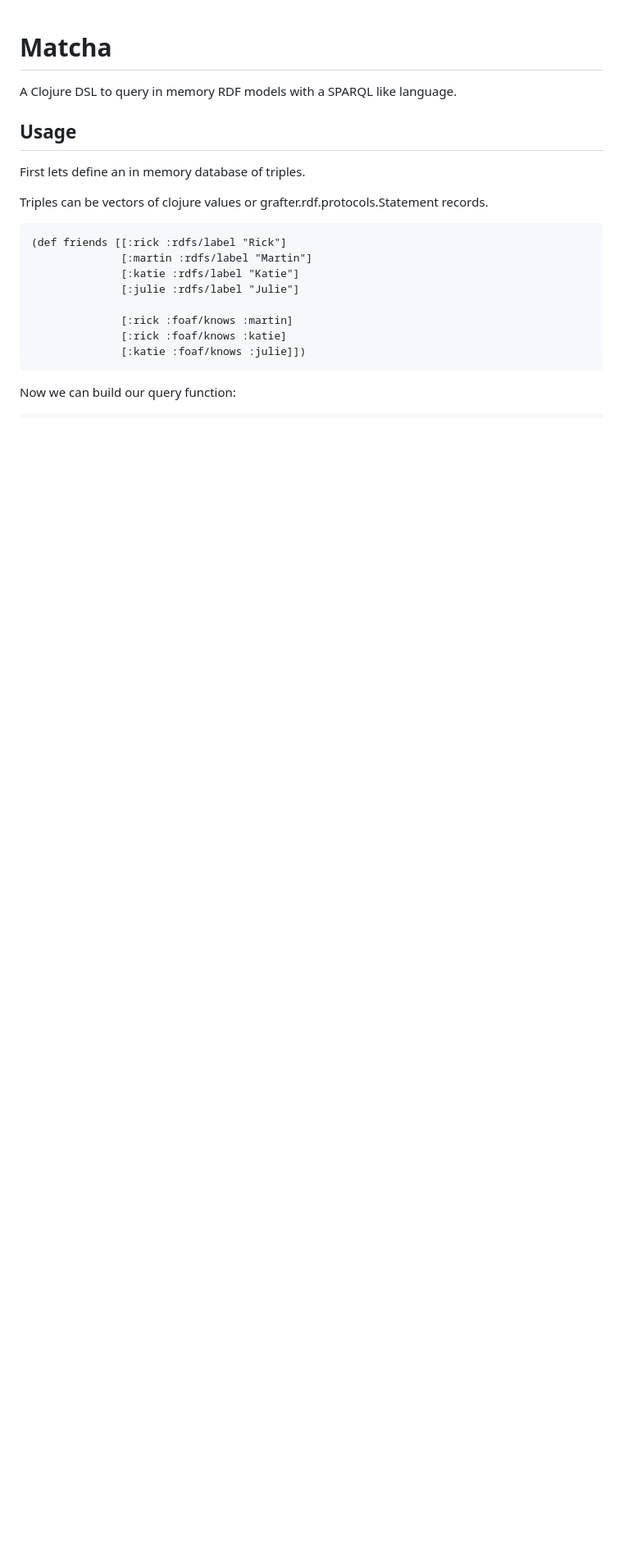
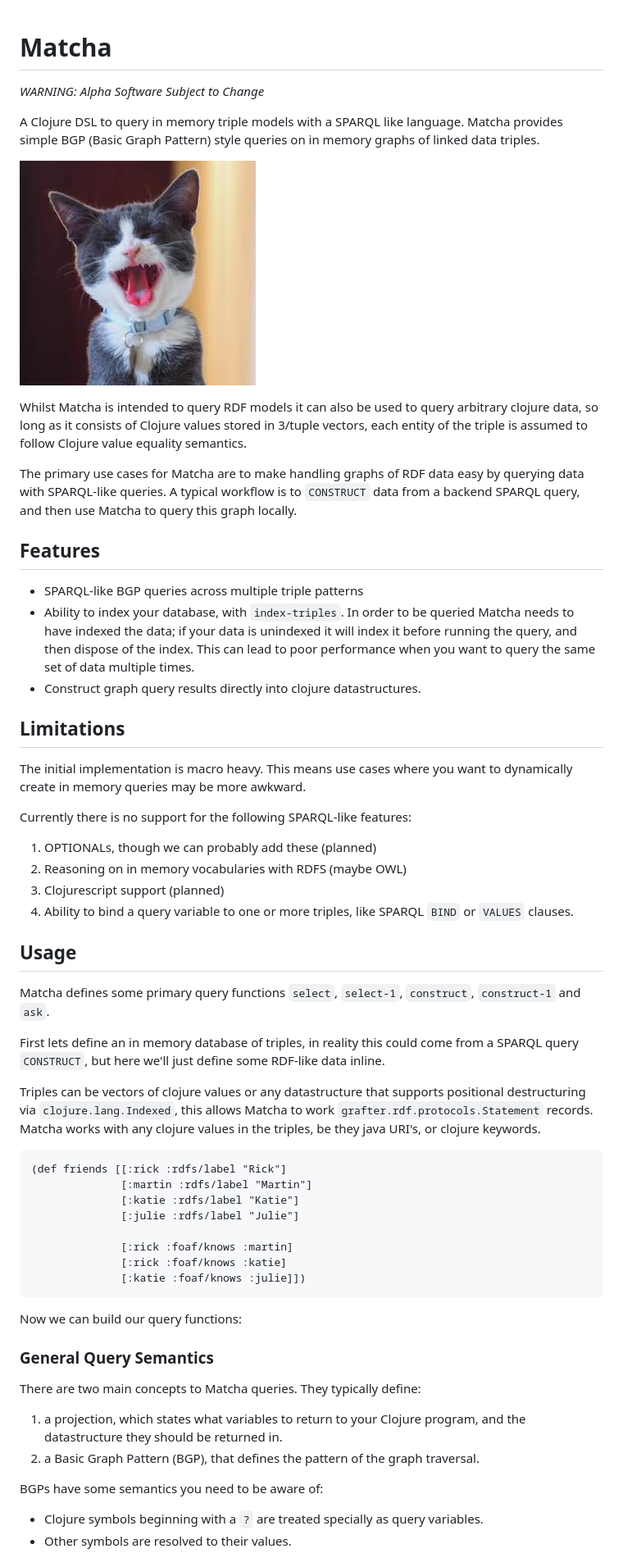
Before and after one commit to Swirrl/matcha, a Markdown page: README.md, the part around one of its changes. Shown at 82% size. Rendered like a GitHub page; pictures changed too: doc/matcha.jpg (added); blank space fills up the shorter version.

Commit message:
Improve README

````diff
--- a/README.md
+++ b/README.md
@@ -1,14 +1,60 @@
 # Matcha
 
-A Clojure DSL to query in memory RDF models with a SPARQL like
-language.
+*WARNING: Alpha Software Subject to Change*
+
+A Clojure DSL to query in memory triple models with a SPARQL like
+language.  Matcha provides simple BGP (Basic Graph Pattern) style
+queries on in memory graphs of linked data triples.
+
+![Matcha](https://raw.githubusercontent.com/Swirrl/matcha/master/doc/matcha.jpg "Matcha")
+
+Whilst Matcha is intended to query RDF models it can also be used to
+query arbitrary clojure data, so long as it consists of Clojure values
+stored in 3/tuple vectors, each entity of the triple is assumed to
+follow Clojure value equality semantics.
+
+The primary use cases for Matcha are to make handling graphs of RDF
+data easy by querying data with SPARQL-like queries.  A typical
+workflow is to `CONSTRUCT` data from a backend SPARQL query, and then
+use Matcha to query this graph locally.
+
+## Features
+
+- SPARQL-like BGP queries across multiple triple patterns
+- Ability to index your database, with `index-triples`.  In order to
+  be queried Matcha needs to have indexed the data; if your data is
+  unindexed it will index it before running the query, and then
+  dispose of the index.  This can lead to poor performance when you
+  want to query the same set of data multiple times.
+- Construct graph query results directly into clojure datastructures.
+
+## Limitations
+
+The initial implementation is macro heavy.  This means use cases where
+you want to dynamically create in memory queries may be more awkward.
+
+Currently there is no support for the following SPARQL-like features:
+
+1. OPTIONALs, though we can probably add these (planned)
+2. Reasoning on in memory vocabularies with RDFS (maybe OWL)
+3. Clojurescript support (planned)
+4. Ability to bind a query variable to one or more triples, like
+   SPARQL `BIND` or `VALUES` clauses.
 
 ## Usage
 
-First lets define an in memory database of triples.
+Matcha defines some primary query functions `select`, `select-1`,
+`construct`, `construct-1` and `ask`.
 
-Triples can be vectors of clojure values or
-grafter.rdf.protocols.Statement records.
+First lets define an in memory database of triples, in reality this
+could come from a SPARQL query `CONSTRUCT`, but here we'll just define
+some RDF-like data inline.
+
+Triples can be vectors of clojure values or any datastructure that
+supports positional destructuring via `clojure.lang.Indexed`, this
+allows Matcha to work `grafter.rdf.protocols.Statement` records.  Matcha works with
+any clojure values in the triples, be they java URI's, or clojure
+keywords.
 
 ```clojure
 (def friends [[:rick :rdfs/label "Rick"]
@@ -21,4 +67,20 @@ grafter.rdf.protocols.Statement records.
               [:katie :foaf/knows :julie]])
 ```
 
-Now we can build our query function:
+Now we can build our query functions:
+
+### General Query Semantics
+
+There are two main concepts to Matcha queries.  They typically define:
+
+1. a projection, which states what variables to return to your Clojure
+program, and the datastructure they should be returned in.
+2. a Basic Graph Pattern (BGP), that defines the pattern of the graph
+   traversal.
+
+BGPs have some semantics you need to be aware of:
+
+- Clojure symbols beginning with a `?` are treated specially as query
+  variables.
+- Other symbols are resolved to their values.
+
````
Also changed, not shown: other parts of README.md (+57 -1 lines).
